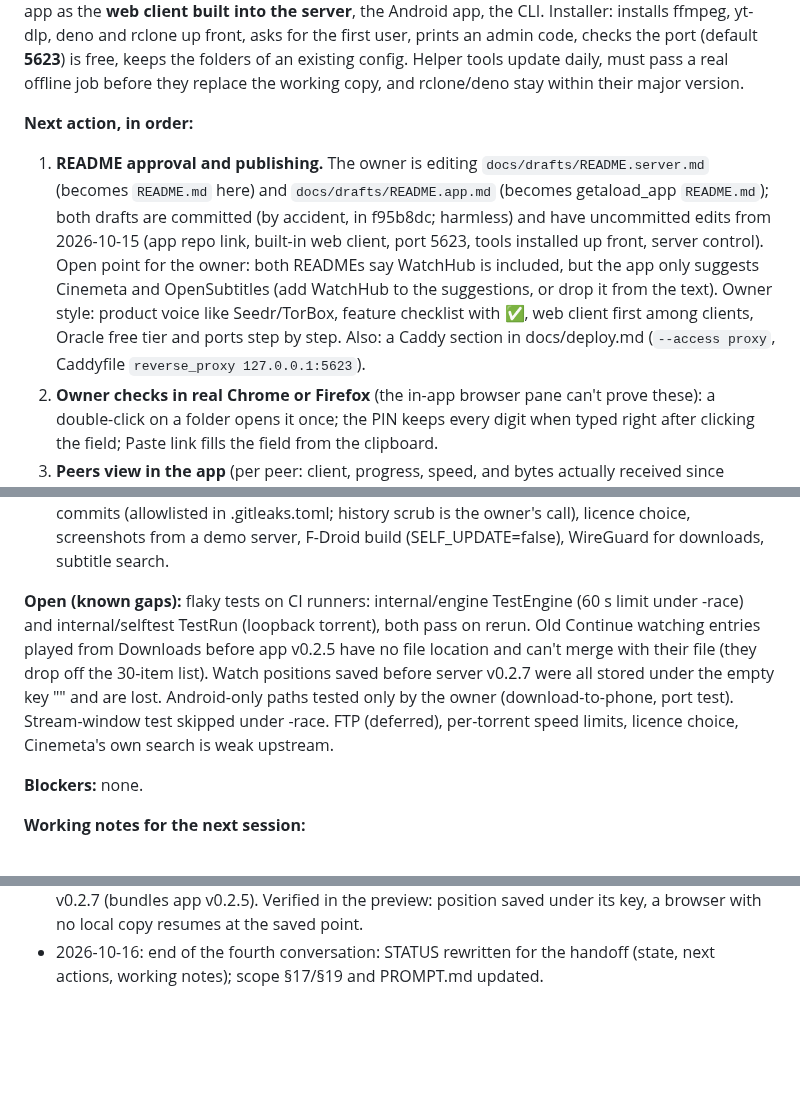
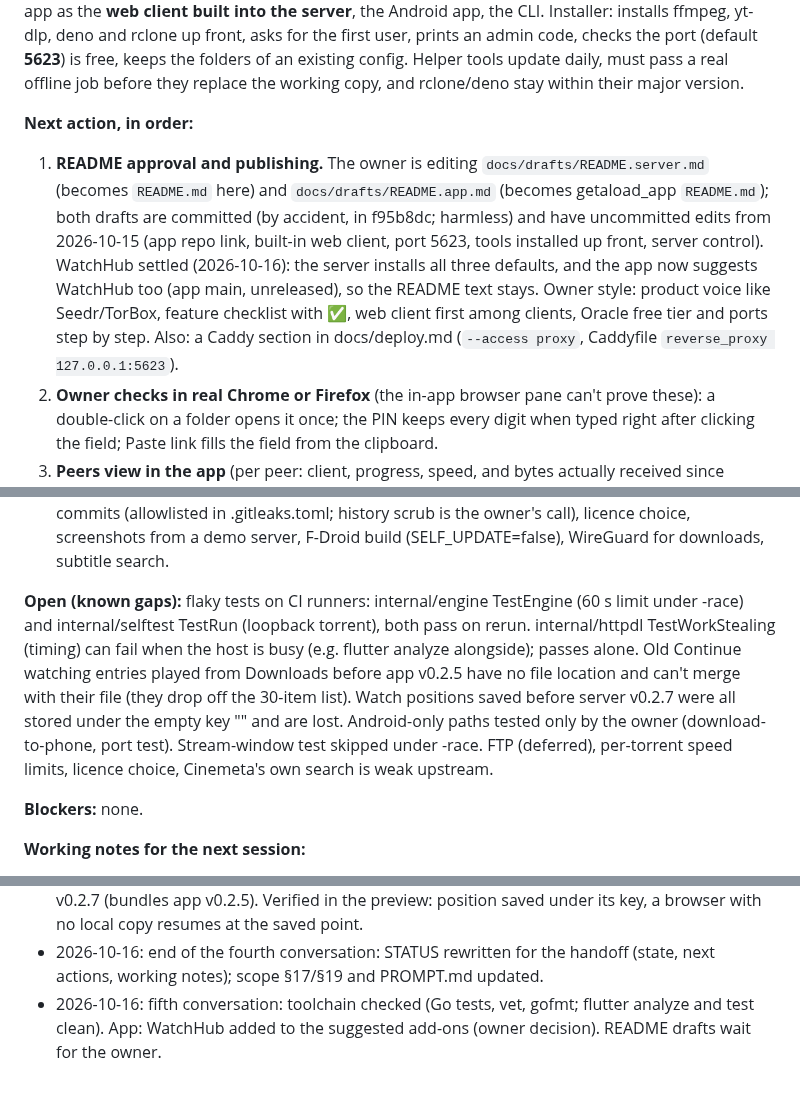
Before and after one commit to sadatdaniel/download_me_not, a Markdown page: docs/STATUS.md, 3 parts joined by grey strips. Drawn GitHub-style; blank space fills up the shorter version.

Commit message:
STATUS: WatchHub settled (app suggests it), flaky TestWorkStealing noted
Co-Authored-By: Claude Opus 5.5 <noreply@anthropic.com>

```diff
--- a/docs/STATUS.md
+++ b/docs/STATUS.md
@@ -7,7 +7,7 @@
 **What the product has now (for docs and READMEs):** web downloads, video sites (yt-dlp: quality, MP4/MKV, subtitles, audio only), torrents (stream while downloading, seeding rules, write errors fail the job with the reason), file manager (archives as folders, viewers), Google Drive per user, site sign-ins (cookies) per user, Stremio add-ons (optional; the app suggests Cinemeta and OpenSubtitles), media player (mpv in the app, the browser's player on the web; Continue watching synced across devices), family accounts (name + 4-digit PIN, strictly separate), **server control** by admin key (a one-time code from `sudo getaload admin`, Settings, Server control; everyone else is a plain user), the full app as the **web client built into the server**, the Android app, the CLI. Installer: installs ffmpeg, yt-dlp, deno and rclone up front, asks for the first user, prints an admin code, checks the port (default **5623**) is free, keeps the folders of an existing config. Helper tools update daily, must pass a real offline job before they replace the working copy, and rclone/deno stay within their major version.
 
 **Next action, in order:**
-1. **README approval and publishing.** The owner is editing `docs/drafts/README.server.md` (becomes `README.md` here) and `docs/drafts/README.app.md` (becomes getaload_app `README.md`); both drafts are committed (by accident, in f95b8dc; harmless) and have uncommitted edits from 2026-10-15 (app repo link, built-in web client, port 5623, tools installed up front, server control). Open point for the owner: both READMEs say WatchHub is included, but the app only suggests Cinemeta and OpenSubtitles (add WatchHub to the suggestions, or drop it from the text). Owner style: product voice like Seedr/TorBox, feature checklist with ✅, web client first among clients, Oracle free tier and ports step by step. Also: a Caddy section in docs/deploy.md (`--access proxy`, Caddyfile `reverse_proxy 127.0.0.1:5623`).
+1. **README approval and publishing.** The owner is editing `docs/drafts/README.server.md` (becomes `README.md` here) and `docs/drafts/README.app.md` (becomes getaload_app `README.md`); both drafts are committed (by accident, in f95b8dc; harmless) and have uncommitted edits from 2026-10-15 (app repo link, built-in web client, port 5623, tools installed up front, server control). WatchHub settled (2026-10-16): the server installs all three defaults, and the app now suggests WatchHub too (app main, unreleased), so the README text stays. Owner style: product voice like Seedr/TorBox, feature checklist with ✅, web client first among clients, Oracle free tier and ports step by step. Also: a Caddy section in docs/deploy.md (`--access proxy`, Caddyfile `reverse_proxy 127.0.0.1:5623`).
 2. **Owner checks in real Chrome or Firefox** (the in-app browser pane can't prove these): a double-click on a folder opens it once; the PIN keeps every digit when typed right after clicking the field; Paste link fills the field from the clipboard.
 3. **Peers view in the app** (per peer: client, progress, speed, and bytes actually received since connecting). The server has `GET /v1/jobs/{id}/peers`; anacrolix v1.61 exposes per-peer `Stats()` (ConnStats bytes) but not the choke flag. The "why slow" hint could then say "peers claim to have it but send nothing".
 4. **Browser playback** (latest Chrome and Firefox, servers as small as 1 core): ffmpeg remuxes MKV to fragmented MP4 on the fly and converts AC3/E-AC3/DTS audio to AAC; no video transcoding by default (only when the browser can't play the codec, and an owner switch for bigger servers). Seeking restarts ffmpeg at the position. The apps keep playing originals with mpv.
@@ -16,7 +16,7 @@
 7. **Linux AppImage** of the app (GitHub Actions on Ubuntu, bundling libmpv; phone-only features hidden via `isPhone`). The uncommitted `linux/`, `windows/` and `.metadata` changes in the app checkout come from `flutter create`; the Windows build failed on missing ATL headers (flutter_secure_storage_windows), the Windows zip is on hold.
 8. Later: delete the old GHCR package `download_me_not` (owner's call; needs `gh auth refresh -h github.com -s read:packages,delete:packages` or the owner deletes it on GitHub), optionally sign out a person's other devices when they change their PIN, the dead install-sim tokens in two old commits (allowlisted in .gitleaks.toml; history scrub is the owner's call), licence choice, screenshots from a demo server, F-Droid build (SELF_UPDATE=false), WireGuard for downloads, subtitle search.
 
-**Open (known gaps):** flaky tests on CI runners: internal/engine TestEngine (60 s limit under -race) and internal/selftest TestRun (loopback torrent), both pass on rerun. Old Continue watching entries played from Downloads before app v0.2.5 have no file location and can't merge with their file (they drop off the 30-item list). Watch positions saved before server v0.2.7 were all stored under the empty key "" and are lost. Android-only paths tested only by the owner (download-to-phone, port test). Stream-window test skipped under -race. FTP (deferred), per-torrent speed limits, licence choice, Cinemeta's own search is weak upstream.
+**Open (known gaps):** flaky tests on CI runners: internal/engine TestEngine (60 s limit under -race) and internal/selftest TestRun (loopback torrent), both pass on rerun. internal/httpdl TestWorkStealing (timing) can fail when the host is busy (e.g. flutter analyze alongside); passes alone. Old Continue watching entries played from Downloads before app v0.2.5 have no file location and can't merge with their file (they drop off the 30-item list). Watch positions saved before server v0.2.7 were all stored under the empty key "" and are lost. Android-only paths tested only by the owner (download-to-phone, port test). Stream-window test skipped under -race. FTP (deferred), per-torrent speed limits, licence choice, Cinemeta's own search is weak upstream.
 
 **Blockers:** none.
 
@@ -147,3 +147,4 @@
 - 2026-10-15: released server v0.2.6 (bundles app v0.2.4), app v0.2.4 installed on phone and tablet. Player fixes on app main; cross-device resume bug found (see Open bug). Usage limit reached here.
 - 2026-10-15: cross-device resume fixed (server: set-pref saved every preference under "" because huma skips unexported embedded structs; app: no saving before the resume point; Files taps without a pointer press were dropped by the double-click guard). Released app v0.2.5 and server v0.2.7 (bundles app v0.2.5). Verified in the preview: position saved under its key, a browser with no local copy resumes at the saved point.
 - 2026-10-16: end of the fourth conversation: STATUS rewritten for the handoff (state, next actions, working notes); scope §17/§19 and PROMPT.md updated.
+- 2026-10-16: fifth conversation: toolchain checked (Go tests, vet, gofmt; flutter analyze and test clean). App: WatchHub added to the suggested add-ons (owner decision). README drafts wait for the owner.
```
